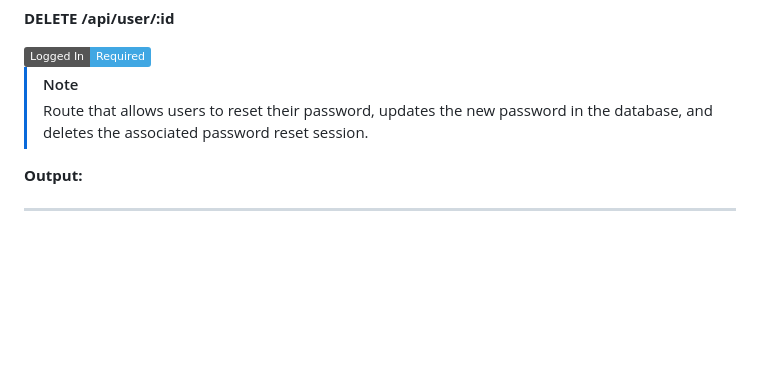
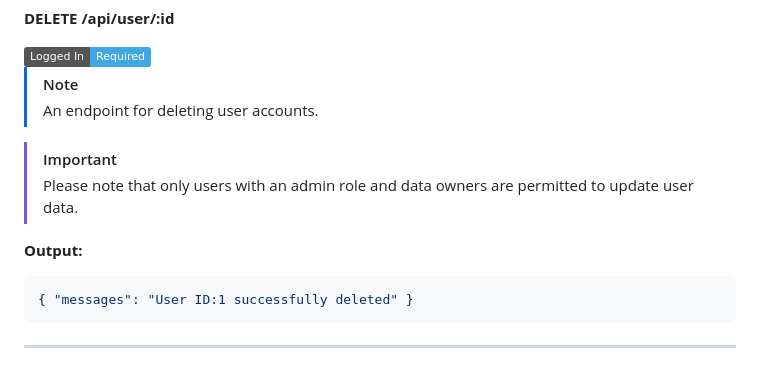
Before and after one commit to FIL708/shelter, a Markdown page: README.md, the part around the change. Drawn GitHub-style; folded sections open; badges without logos; blank space fills up the shorter version.

Commit message:
add desc for delete

````diff
--- a/README.md
+++ b/README.md
@@ -660,9 +660,16 @@ To add example data run in container terminal:
 <br>
 
 > [!NOTE]
-> Route that allows users to reset their password, updates the new password in the database, and deletes the associated password reset session.
+> An endpoint for deleting user accounts.
+
+> [!IMPORTANT]
+> Please note that only users with an admin role and data owners are permitted to update user data.
 
 <strong style="margin-left: 7px">Output:</strong>
+
+```json
+{ "messages": "User ID:1 successfully deleted" }
+```
 
 ---
 
````
